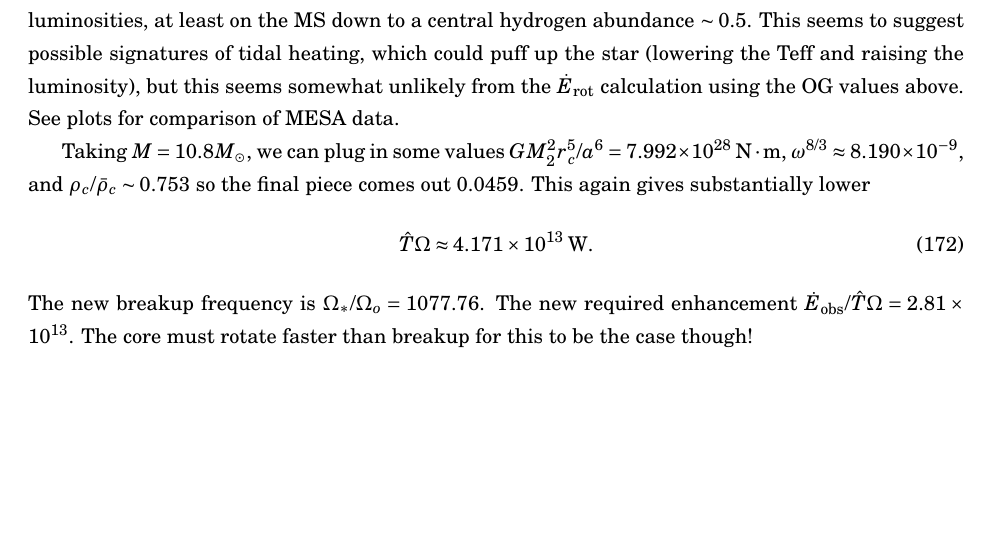
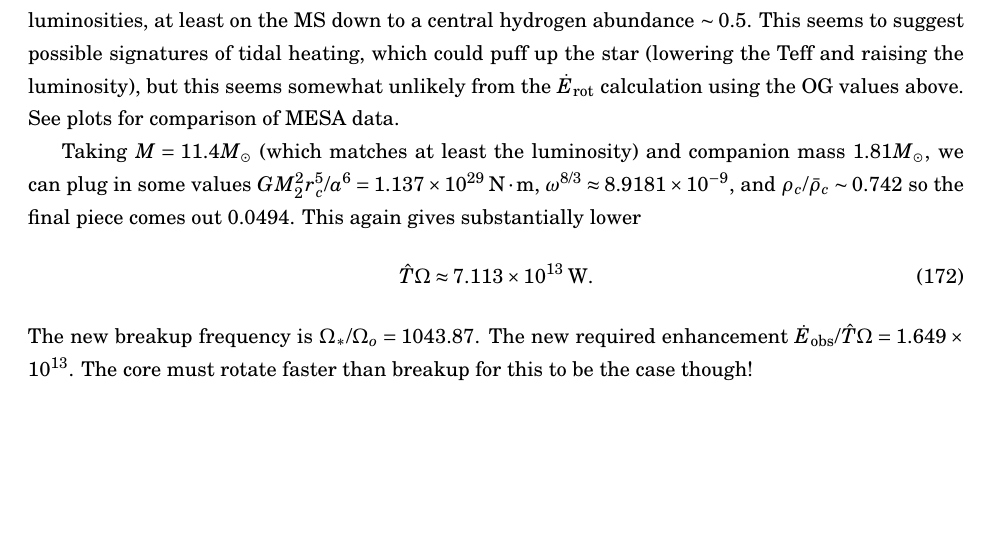
Before and after one commit to yubo56/research_misc, a LaTeX document (notes/eccentric_tides.tex): part of page 24 of 27, cut so that both start at the same text. Compiled offline with pdfLaTeX.

```diff
--- a/notes/eccentric_tides.tex
+++ b/notes/eccentric_tides.tex
@@ -1429,19 +1429,21 @@
 rot}$ calculation using the OG values above. See plots for comparison of MESA
 data. % TODO
 
-Taking $M = 10.8M_{\odot}$, we can plug in some values
-% G * (1.714 solar mass)^2 * (5.42e10 cm)^5 / (126 solar radii)^6
-$GM_2^2 r_c^5 / a^6 = \scinot{7.992}{28}\;\mathrm{N \cdot m}$,
-% (1.42 * 10^{-6} (Hz) / sqrt(G * 2.81 * solar mass / (5.42e10 cm)^3))^(8/3)
-$\omega^{8/3} \approx \scinot{8.190}{-9}$, and
-$\rho_c / \bar{\rho}_c \sim 0.753$ so the final piece comes out $0.0459$. This
+Taking $M = 11.4M_{\odot}$ (which matches at least the luminosity) and companion
+mass $1.81 M_{\odot}$, we can plug in some values
+% G * (1.81 solar mass)^2 * (5.69e10 cm)^5 / (126 solar radii)^6
+$GM_2^2 r_c^5 / a^6 = \scinot{1.137}{29}\;\mathrm{N \cdot m}$,
+% (1.42 * 10^{-6} (Hz) / sqrt(G * 3.05 * solar mass / (5.69e10 cm)^3))^(8/3)
+$\omega^{8/3} \approx \scinot{8.9181}{-9}$, and
+$\rho_c / \bar{\rho}_c \sim 0.742$ so the final piece comes out $0.0494$. This
 again gives substantially lower
 \begin{equation}
     % 7.992e28 (Newton * meter) * 8.190e-9 * 0.0459 * (1.42e-6 Hz)
-    \hat{T}\Omega \approx \scinot{4.171}{13}\;\mathrm{W}.
+    \hat{T}\Omega \approx \scinot{7.113}{13}\;\mathrm{W}.
 \end{equation}
-The new breakup frequency is $\Omega_* / \Omega_o = 1077.76$. The new required
-enhancement $\dot{E}_{\rm obs} / \hat{T}\Omega = \scinot{2.81}{13}$. The core
+% sqrt(G * 3.05 * solar mass / (5.69e10 cm)^3) / (1.42 * 10^{-6} (Hz))
+The new breakup frequency is $\Omega_* / \Omega_o = 1043.87$. The new required
+enhancement $\dot{E}_{\rm obs} / \hat{T}\Omega = \scinot{1.649}{13}$. The core
 must rotate faster than breakup for this to be the case though!
 
 \end{document}
```
Also changed, not shown: scripts/eccentric_tides/mesa_dat/historyLasts.txt (+4 -0 lines), notes/eccentric_tides.pdf, 1 other file.
